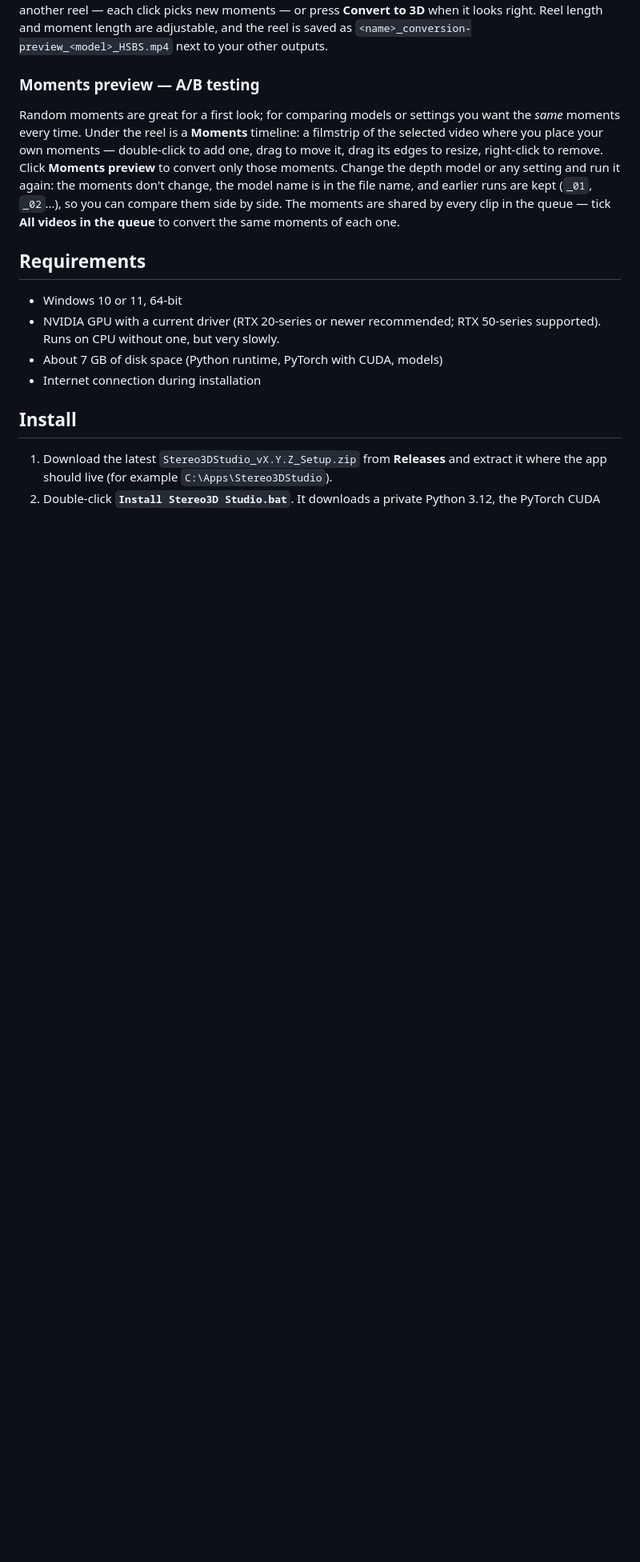
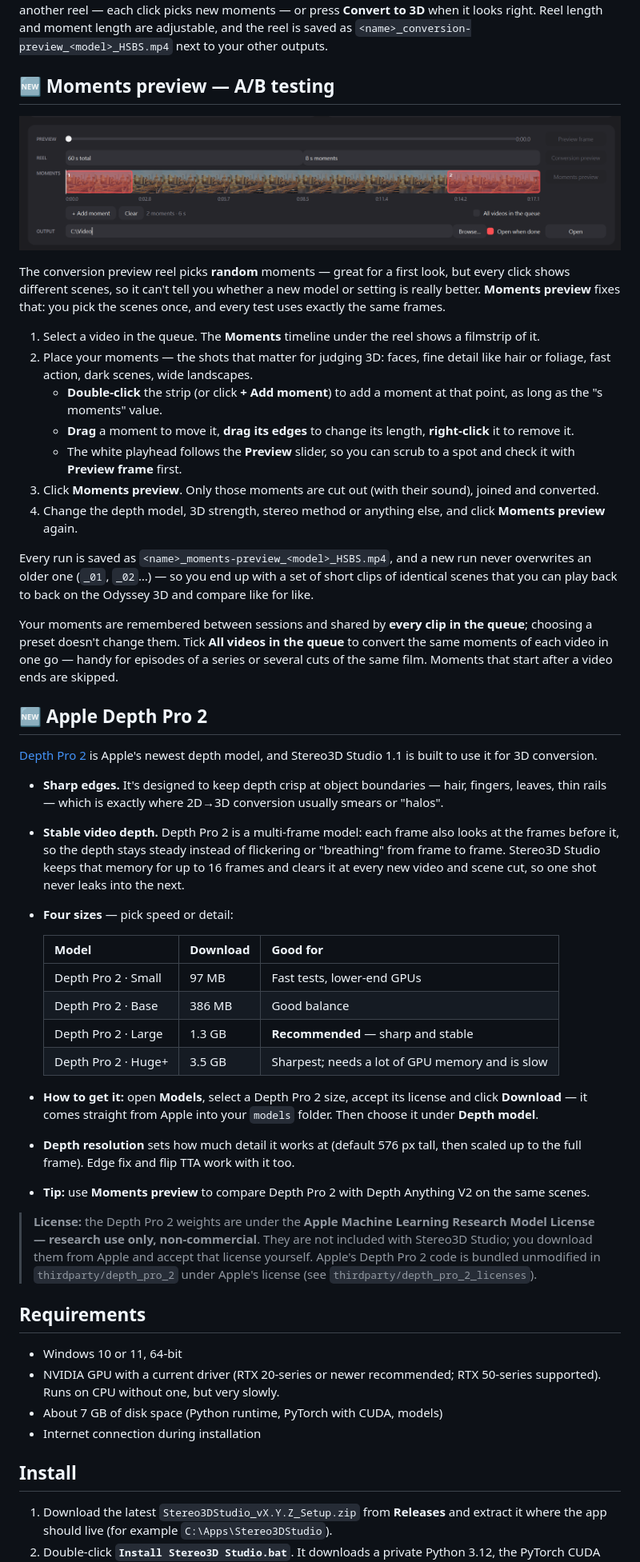
Before and after one commit to drewmedina55-ux/Stereo3DStudio, a Markdown page: README.md, the part around one of its changes. Shown at 80% size. GitHub-like rendering; pictures changed too: docs/moments_timeline.png (added); blank space fills up the shorter version.

```diff
--- a/README.md
+++ b/README.md
@@ -119,15 +121,62 @@ dialogue, action, dark scenes and wide shots. Tweak the settings and run another
 or press **Convert to 3D** when it looks right. Reel length and moment length are adjustable, and the reel is saved as
 `<name>_conversion-preview_<model>_HSBS.mp4` next to your other outputs.
 
-### Moments preview — A/B testing
+## 🆕 Moments preview — A/B testing
 
-Random moments are great for a first look; for comparing models or settings you want the *same* moments every
-time. Under the reel is a **Moments** timeline: a filmstrip of the selected video where you place your own
-moments — double-click to add one, drag to move it, drag its edges to resize, right-click to remove. Click
-**Moments preview** to convert only those moments. Change the depth model or any setting and run it again: the
-moments don't change, the model name is in the file name, and earlier runs are kept (`_01`, `_02`…), so you can
-compare them side by side. The moments are shared by every clip in the queue — tick **All videos in the queue**
-to convert the same moments of each one.
+<p align="center"><img src="docs/moments_timeline.png" width="900" alt="The Moments timeline in Stereo3D Studio: a filmstrip with two red moments placed on it"></p>
+
+The conversion preview reel picks **random** moments — great for a first look, but every click shows different
+scenes, so it can't tell you whether a new model or setting is really better. **Moments preview** fixes that: you
+pick the scenes once, and every test uses exactly the same frames.
+
+1. Select a video in the queue. The **Moments** timeline under the reel shows a filmstrip of it.
+2. Place your moments — the shots that matter for judging 3D: faces, fine detail like hair or foliage, fast
+   action, dark scenes, wide landscapes.
+   - **Double-click** the strip (or click **+ Add moment**) to add a moment at that point, as long as the
+     "s moments" value.
+   - **Drag** a moment to move it, **drag its edges** to change its length, **right-click** it to remove it.
+   - The white playhead follows the **Preview** slider, so you can scrub to a spot and check it with
+     **Preview frame** first.
+3. Click **Moments preview**. Only those moments are cut out (with their sound), joined and converted.
+4. Change the depth model, 3D strength, stereo method or anything else, and click **Moments preview** again.
+
+Every run is saved as `<name>_moments-preview_<model>_HSBS.mp4`, and a new run never overwrites an older one
+(`_01`, `_02`…) — so you end up with a set of short clips of identical scenes that you can play back to back on the
+Odyssey 3D and compare like for like.
+
+Your moments are remembered between sessions and shared by **every clip in the queue**; choosing a preset doesn't
+change them. Tick **All videos in the queue** to convert the same moments of each video in one go — handy for
+episodes of a series or several cuts of the same film. Moments that start after a video ends are skipped.
+
+## 🆕 Apple Depth Pro 2
+
+[Depth Pro 2](https://huggingface.co/apple/DepthPro2) is Apple's newest depth model, and Stereo3D Studio 1.1 is
+built to use it for 3D conversion.
+
+- **Sharp edges.** It's designed to keep depth crisp at object boundaries — hair, fingers, leaves, thin rails — which
+  is exactly where 2D→3D conversion usually smears or "halos".
+- **Stable video depth.** Depth Pro 2 is a multi-frame model: each frame also looks at the frames before it, so the
+  depth stays steady instead of flickering or "breathing" from frame to frame. Stereo3D Studio keeps that memory
+  for up to 16 frames and clears it at every new video and scene cut, so one shot never leaks into the next.
+- **Four sizes** — pick speed or detail:
+
+  | Model | Download | Good for |
+  |---|---|---|
+  | Depth Pro 2 · Small | 97 MB | Fast tests, lower-end GPUs |
+  | Depth Pro 2 · Base | 386 MB | Good balance |
+  | Depth Pro 2 · Large | 1.3 GB | **Recommended** — sharp and stable |
+  | Depth Pro 2 · Huge+ | 3.5 GB | Sharpest; needs a lot of GPU memory and is slow |
+
+- **How to get it:** open **Models**, select a Depth Pro 2 size, accept its license and click **Download** — it comes
+  straight from Apple into your `models` folder. Then choose it under **Depth model**.
+- **Depth resolution** sets how much detail it works at (default 576 px tall, then scaled up to the full frame).
+  Edge fix and flip TTA work with it too.
+- **Tip:** use **Moments preview** to compare Depth Pro 2 with Depth Anything V2 on the same scenes.
+
+> **License:** the Depth Pro 2 weights are under the **Apple Machine Learning Research Model License — research use
+> only, non-commercial**. They are not included with Stereo3D Studio; you download them from Apple and accept that
+> license yourself. Apple's Depth Pro 2 code is bundled unmodified in `thirdparty/depth_pro_2` under Apple's license
+> (see `thirdparty/depth_pro_2_licenses`).
 
 ## Requirements
 
```
Also changed, not shown: other parts of README.md (+8 -5 lines), release-notes/v1.1.md (+31 -12 lines).
